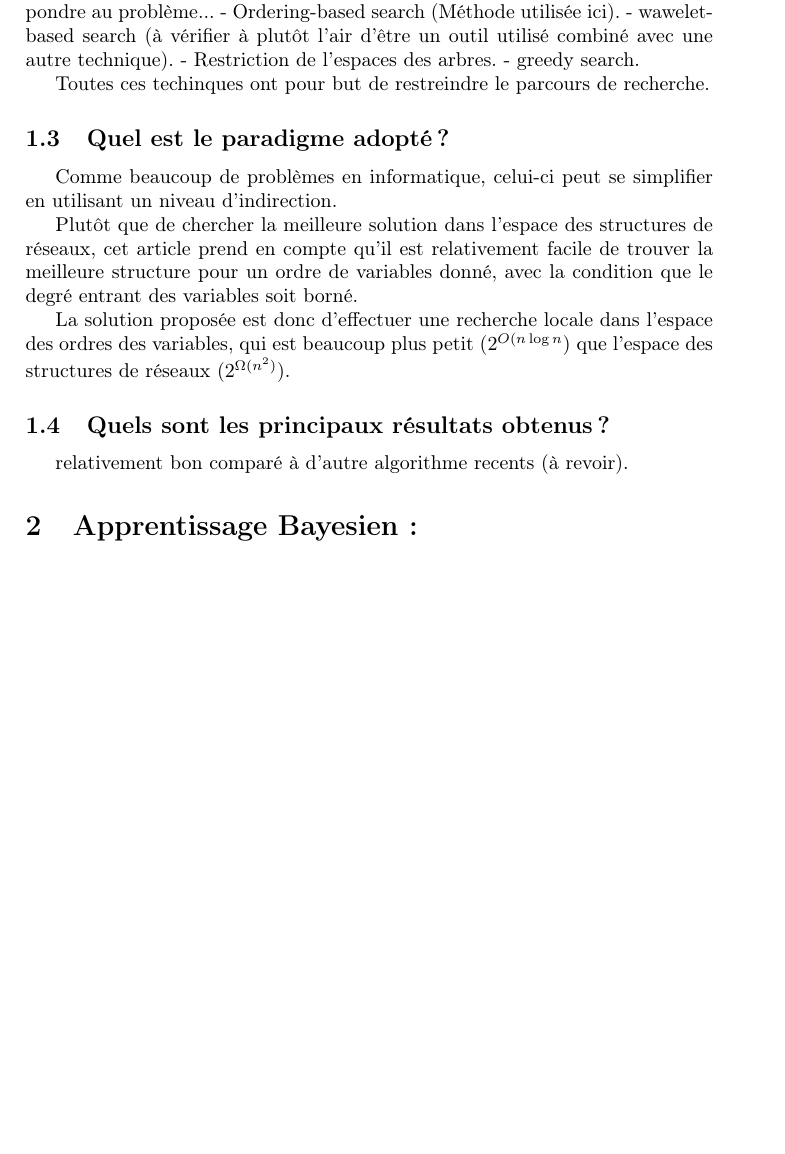
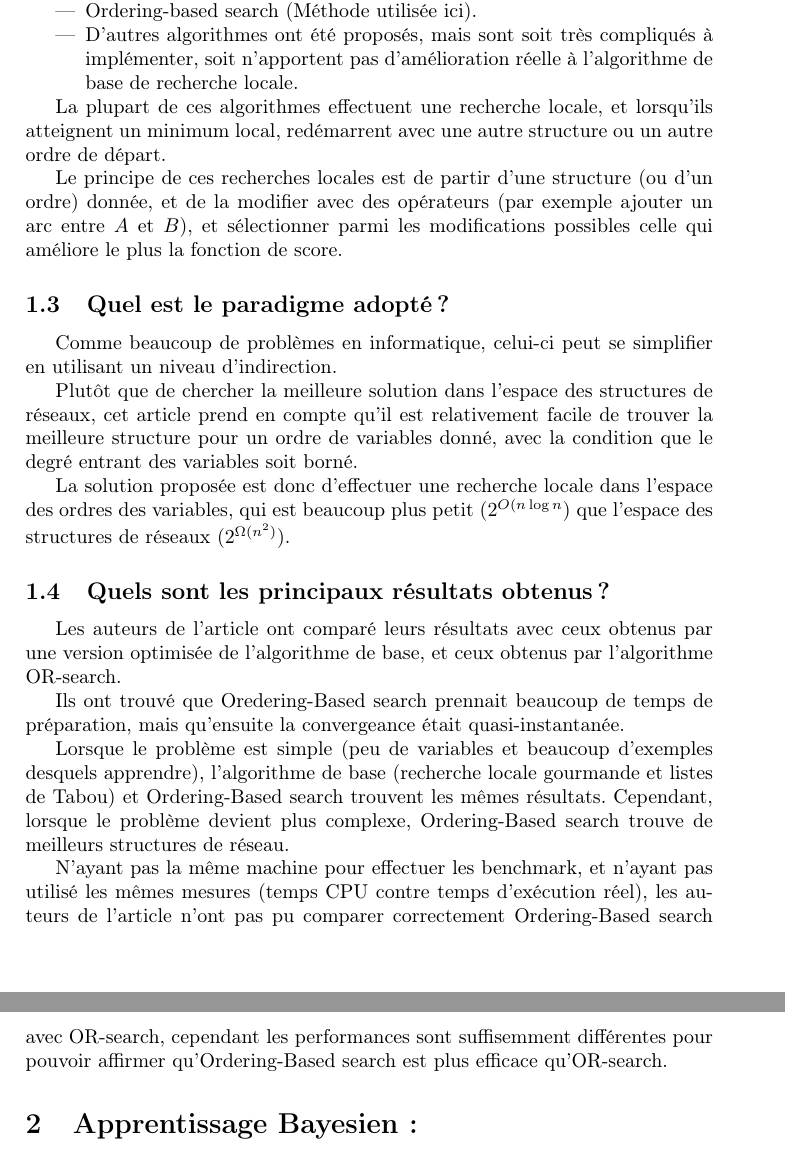
Before and after one commit to Bonavero/2011-m2s3-apprentissage, a LaTeX document (apprentissage.tex): part of page 2 of 3 before the commit and two parts of pages 2 and 3 of 3 after it, the two joined at a grey line, cut so that both start at the same text, the shorter picture padded with empty space. Compiled offline with pdfLaTeX.

Commit message:
Toute la première section.

```diff
--- a/apprentissage.tex
+++ b/apprentissage.tex
@@ -31,6 +55 @@ Le nombre de structures possibles pour un réseaux à n nœud est exponentiel.
 \subsection{Quels sont les travaux relatifs au problème ? }
-Un certain nombre de techniques on été misent au point pour tenter de répondre au problème...
-- Ordering-based search (Méthode utilisée ici).
-- wawelet-based search (à vérifier à plutôt l'air d'être un outil utilisé combiné avec une autre technique).
-- Restriction de l'espaces des arbres.
-- greedy search.
@@ -37,2 +59 @@ Un certain nombre de techniques on été misent au point pour tenter de répondr
 
-Toutes ces techinques ont pour but de restreindre le parcours de recherche.
@@ -39,3 +80,19 @@ Toutes ces techinques ont pour but de restreindre le parcours de recherche.
+  ci-dessous), qui permet à la recherche locale d'être plus efficace.
+\item Ordering-based search (Méthode utilisée ici).
+\item D'autres algorithmes ont été proposés, mais sont soit très
+  compliqués à implémenter, soit n'apportent pas d'amélioration réelle
+  à l'algorithme de base de recherche locale.
+\end{itemize}
+
+La plupart de ces algorithmes effectuent une recherche locale, et
+lorsqu'ils atteignent un minimum local, redémarrent avec une autre
+structure ou un autre ordre de départ.
+
+Le principe de ces recherches locales est de partir d'une structure
+(ou d'un ordre) donnée, et de la modifier avec des opérateurs (par
+exemple ajouter un arc entre $A$ et $B$), et sélectionner parmi les
+modifications possibles celle qui améliore le plus la fonction de
+score.
 
 \subsection{Quel est le paradigme adopté ?}
 Comme beaucoup de problèmes en informatique, celui-ci peut se
@@ -52,7 +109,27 @@ l'espace des ordres des variables, qui est beaucoup plus petit
 ($2^{O(n \log n}$) que l'espace des structures de réseaux ($2^{\Omega(n^2)}$).
 
 \subsection{Quels sont les principaux résultats obtenus ?}
-relativement bon comparé à d'autre algorithme recents (à revoir).
+
+Les auteurs de l'article ont comparé leurs résultats avec ceux obtenus
+par une version optimisée de l'algorithme de base, et ceux obtenus par
+l'algorithme OR-search.
+
+Ils ont trouvé que Oredering-Based search prennait beaucoup de temps
+de préparation, mais qu'ensuite la convergeance était
+quasi-instantanée.
+
+Lorsque le problème est simple (peu de variables et beaucoup
+d'exemples desquels apprendre), l'algorithme de base (recherche locale
+gourmande et listes de Tabou) et Ordering-Based search trouvent les
+mêmes résultats. Cependant, lorsque le problème devient plus complexe,
+Ordering-Based search trouve de meilleurs structures de réseau.
+
+N'ayant pas la même machine pour effectuer les benchmark, et n'ayant
+pas utilisé les mêmes mesures (temps CPU contre temps d'exécution
+réel), les auteurs de l'article n'ont pas pu comparer correctement
+Ordering-Based search avec OR-search, cependant les performances sont
+suffisemment différentes pour pouvoir affirmer qu'Ordering-Based
+search est plus efficace qu'OR-search.
 
 \section{Apprentissage Bayesien :}
 \subsection{Décrire le fonctionnement de l'apprentissage Bayésien}
```
Also changed, not shown: apprentissage.tex (63 more changed lines).
